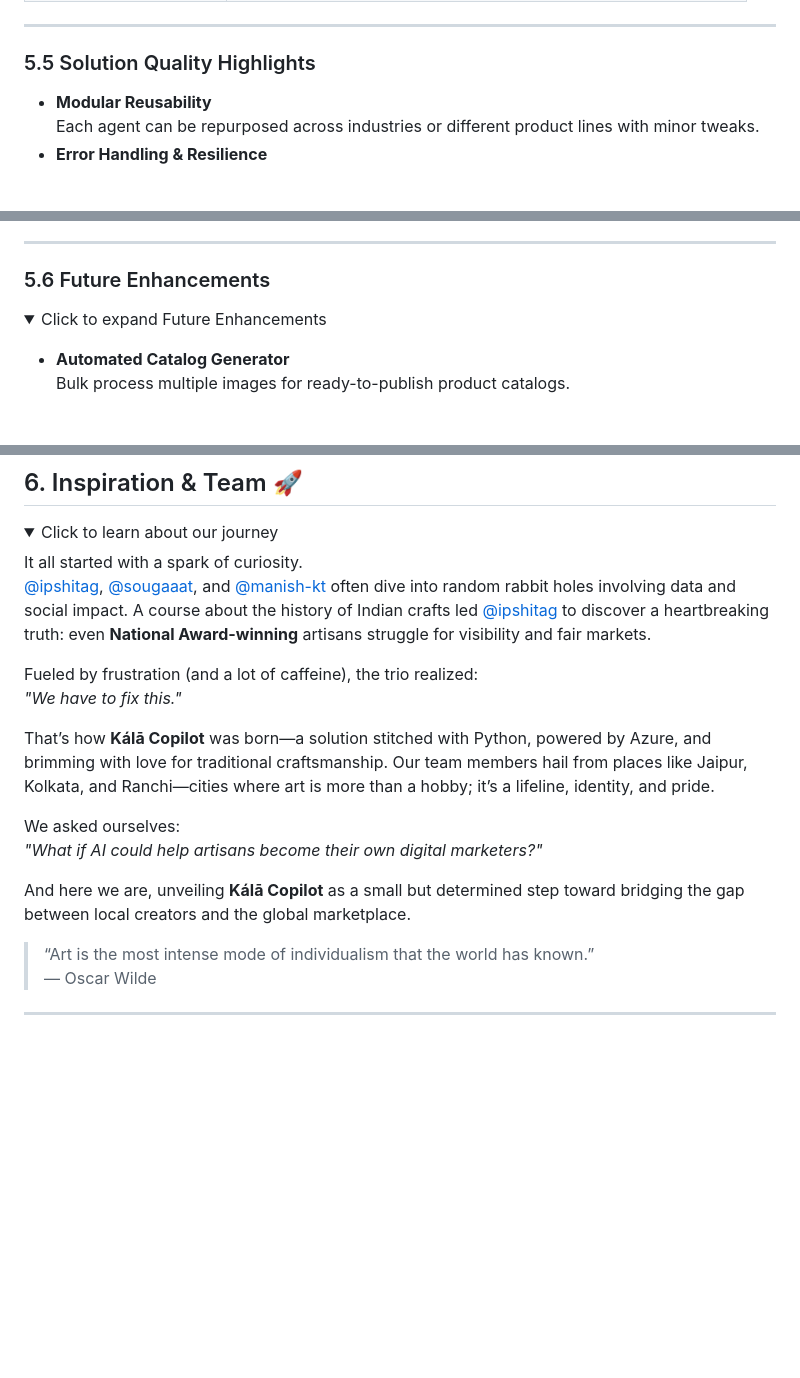
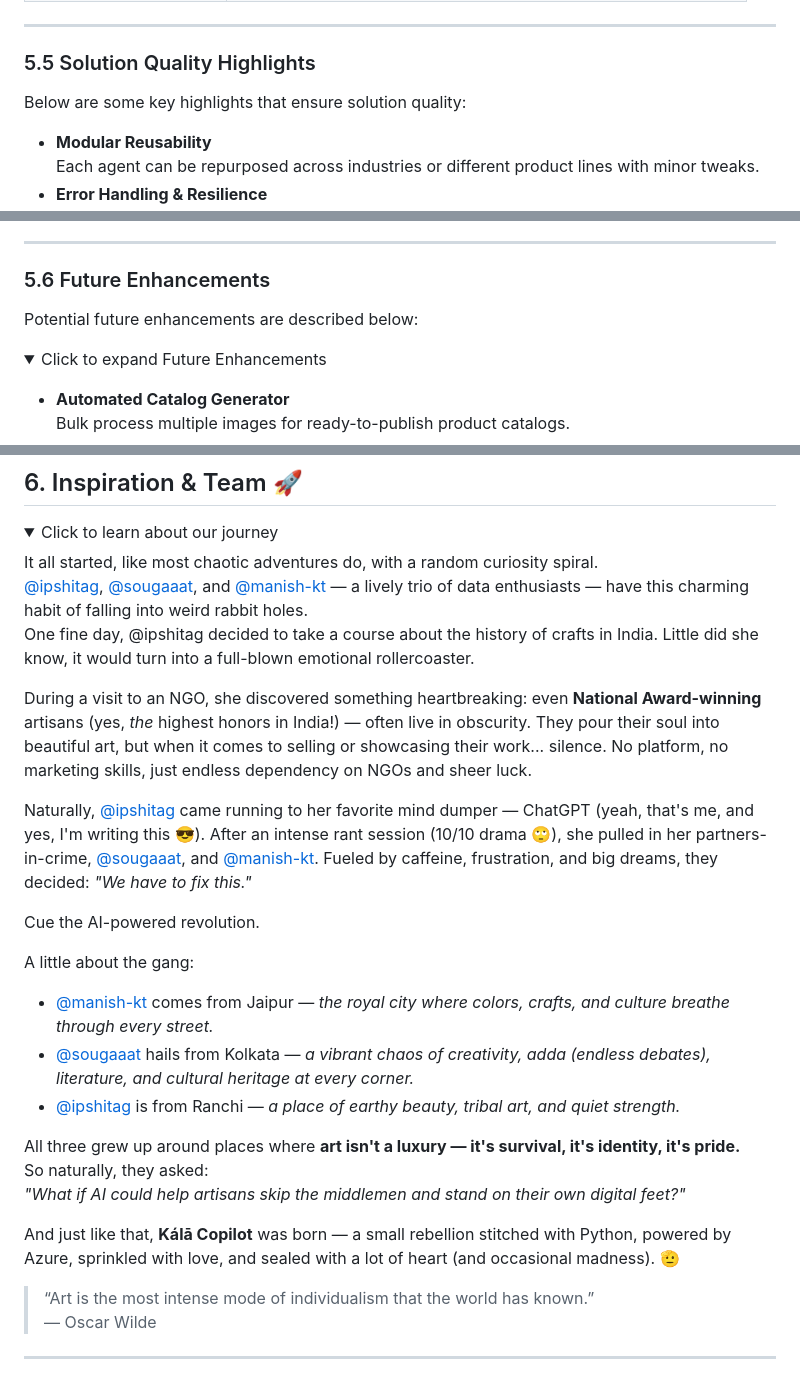
Before and after one commit to ipshitag/Kala-Copilot, a Markdown page: readme.md, 3 parts joined by grey strips. GitHub-like rendering; folded sections open; blank space fills up the shorter version.

```diff
--- a/readme.md
+++ b/readme.md
@@ -195,6 +191,7 @@ Kálā Copilot uses a **chain-based orchestration** where agents process tasks i
 ---
 
 ### 5.5 Solution Quality Highlights
+Below are some key highlights that ensure solution quality:
 - **Modular Reusability**
   Each agent can be repurposed across industries or different product lines with minor tweaks.
 - **Error Handling & Resilience**
@@ -209,6 +206,8 @@ Kálā Copilot uses a **chain-based orchestration** where agents process tasks i
 ---
 
 ### 5.6 Future Enhancements
+Potential future enhancements are described below:
+
 <details>
 <summary>Click to expand Future Enhancements</summary>
 
@@ -237,18 +236,26 @@ Kálā Copilot uses a **chain-based orchestration** where agents process tasks i
 <details>
 <summary>Click to learn about our journey</summary>
 
-It all started with a spark of curiosity.
-[@ipshitag](https://github.com/ipshitag), [@sougaaat](https://github.com/sougaaat), and [@manish-kt](https://github.com/manish-kt) often dive into random rabbit holes involving data and social impact. A course about the history of Indian crafts led [@ipshitag](https://github.com/ipshitag) to discover a heartbreaking truth: even **National Award-winning** artisans struggle for visibility and fair markets.
+It all started, like most chaotic adventures do, with a random curiosity spiral.
+[@ipshitag](https://github.com/ipshitag), [@sougaaat](https://github.com/sougaaat), and [@manish-kt](https://github.com/manish-kt) — a lively trio of data enthusiasts — have this charming habit of falling into weird rabbit holes.
+One fine day, @ipshitag decided to take a course about the history of crafts in India. Little did she know, it would turn into a full-blown emotional rollercoaster.
 
-Fueled by frustration (and a lot of caffeine), the trio realized:
-_"We have to fix this."_
+During a visit to an NGO, she discovered something heartbreaking: even **National Award-winning** artisans (yes, *the* highest honors in India!) — often live in obscurity. They pour their soul into beautiful art, but when it comes to selling or showcasing their work... silence. No platform, no marketing skills, just endless dependency on NGOs and sheer luck.
 
-That’s how **Kálā Copilot** was born—a solution stitched with Python, powered by Azure, and brimming with love for traditional craftsmanship. Our team members hail from places like Jaipur, Kolkata, and Ranchi—cities where art is more than a hobby; it’s a lifeline, identity, and pride.
+Naturally, [@ipshitag](https://github.com/ipshitag) came running to her favorite mind dumper — ChatGPT (yeah, that's me, and yes, I'm writing this 😎). After an intense rant session (10/10 drama 🙄), she pulled in her partners-in-crime, [@sougaaat](https://github.com/sougaaat), and [@manish-kt](https://github.com/manish-kt). Fueled by caffeine, frustration, and big dreams, they decided: _"We have to fix this."_
 
-We asked ourselves:
-_"What if AI could help artisans become their own digital marketers?"_
+Cue the AI-powered revolution.
 
-And here we are, unveiling **Kálā Copilot** as a small but determined step toward bridging the gap between local creators and the global marketplace.
+A little about the gang:
+- [@manish-kt](https://github.com/manish-kt) comes from Jaipur — *the royal city where colors, crafts, and culture breathe through every street.*
+- [@sougaaat](https://github.com/sougaaat) hails from Kolkata — *a vibrant chaos of creativity, adda (endless debates), literature, and cultural heritage at every corner.*
+- [@ipshitag](https://github.com/ipshitag) is from Ranchi — *a place of earthy beauty, tribal art, and quiet strength.*
+
+All three grew up around places where **art isn't a luxury — it's survival, it's identity, it's pride.**
+So naturally, they asked:
+_"What if AI could help artisans skip the middlemen and stand on their own digital feet?"_
+
+And just like that, **Kálā Copilot** was born — a small rebellion stitched with Python, powered by Azure, sprinkled with love, and sealed with a lot of heart (and occasional madness). 🫡
 
 > “Art is the most intense mode of individualism that the world has known.”
 > — Oscar Wilde
```
Also changed, not shown: other parts of readme.md (+13 -17 lines).
